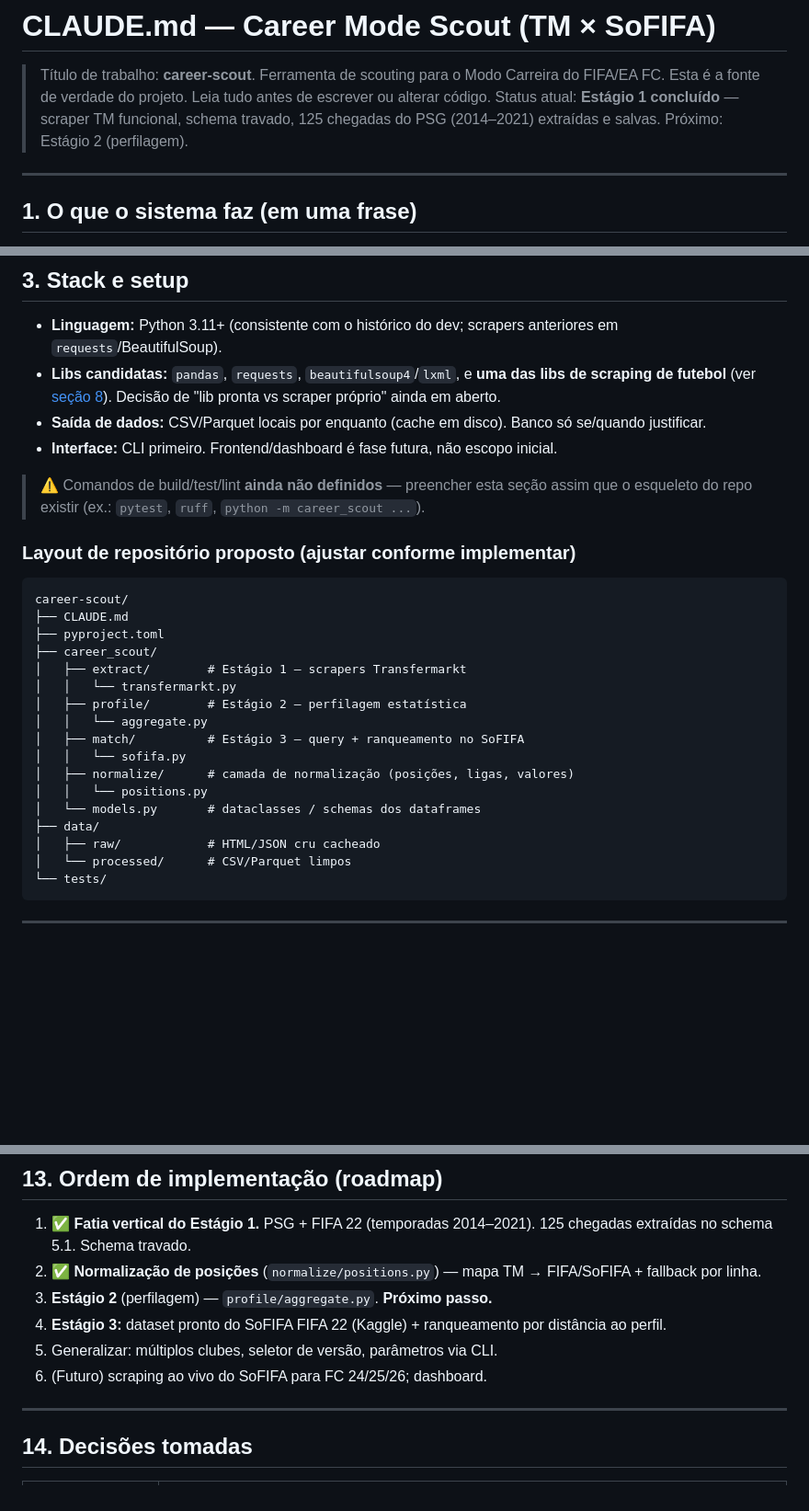
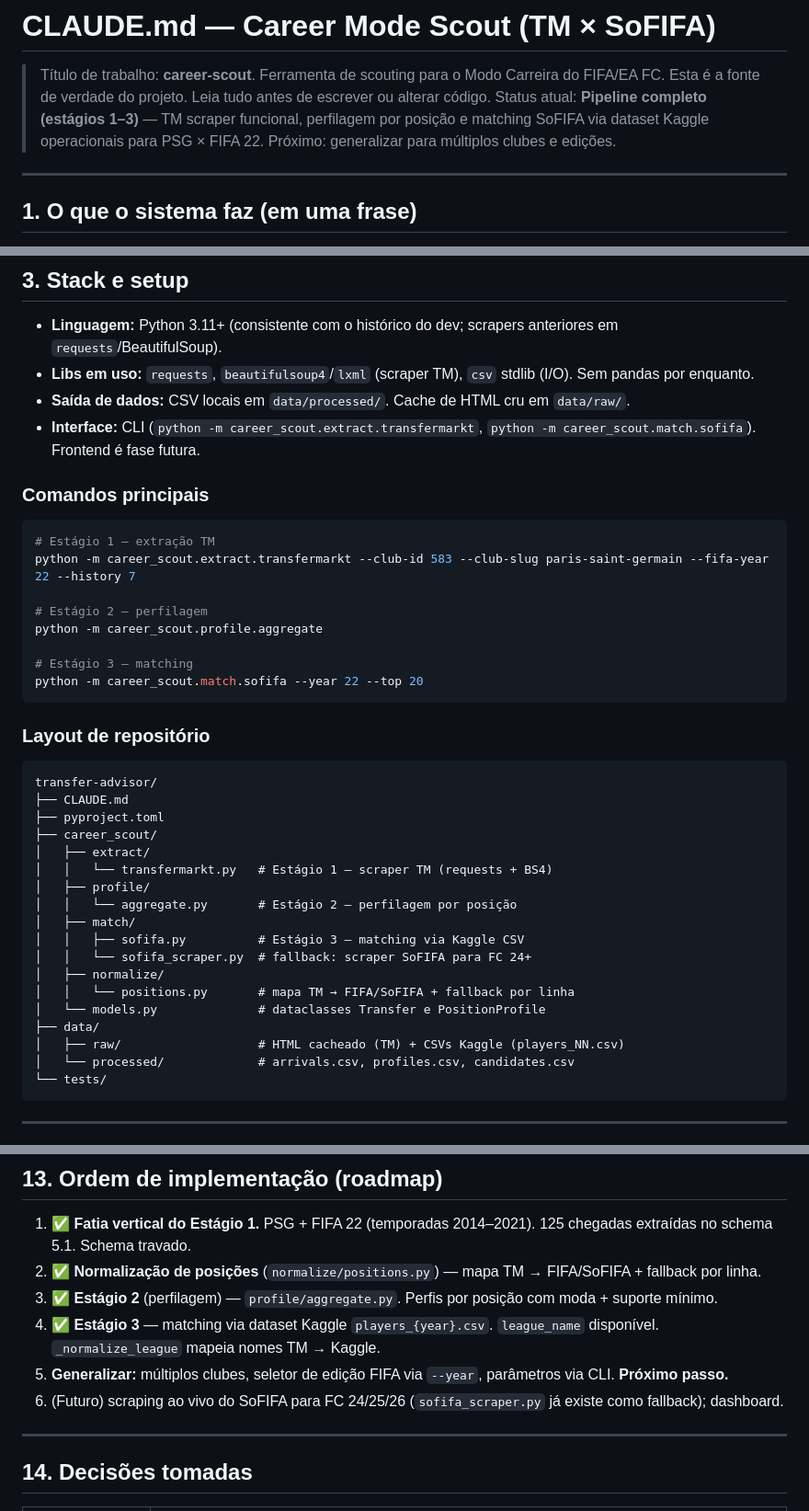
Before and after one commit to guigasauro/career-scout, a Markdown page: CLAUDE.md, 3 parts joined by grey strips. Shown at 92% size. Drawn GitHub-style; blank space fills up the shorter version.

Commit message:
docs: atualiza CLAUDE.md — pipeline completo, roadmap e decisões

````diff
--- a/CLAUDE.md
+++ b/CLAUDE.md
@@ -2,7 +2,7 @@
 
 > Título de trabalho: **career-scout**. Ferramenta de scouting para o Modo Carreira do FIFA/EA FC.
 > Esta é a fonte de verdade do projeto. Leia tudo antes de escrever ou alterar código.
-> Status atual: **Estágio 1 concluído** — scraper TM funcional, schema travado, 125 chegadas do PSG (2014–2021) extraídas e salvas. Próximo: Estágio 2 (perfilagem).
+> Status atual: **Pipeline completo (estágios 1–3)** — TM scraper funcional, perfilagem por posição e matching SoFIFA via dataset Kaggle operacionais para PSG × FIFA 22. Próximo: generalizar para múltiplos clubes e edições.
 
 ---
 
@@ -40,30 +40,41 @@ Se nos últimos 5–10 anos o clube X contratou **zagueiros franceses, com ~23 a
 ## 3. Stack e setup
 
 - **Linguagem:** Python 3.11+ (consistente com o histórico do dev; scrapers anteriores em `requests`/BeautifulSoup).
-- **Libs candidatas:** `pandas`, `requests`, `beautifulsoup4`/`lxml`, e **uma das libs de scraping de futebol** (ver [seção 8](#8-bibliotecas-e-recursos-externos)). Decisão de "lib pronta vs scraper próprio" ainda em aberto.
-- **Saída de dados:** CSV/Parquet locais por enquanto (cache em disco). Banco só se/quando justificar.
-- **Interface:** CLI primeiro. Frontend/dashboard é fase futura, não escopo inicial.
+- **Libs em uso:** `requests`, `beautifulsoup4`/`lxml` (scraper TM), `csv` stdlib (I/O). Sem pandas por enquanto.
+- **Saída de dados:** CSV locais em `data/processed/`. Cache de HTML cru em `data/raw/`.
+- **Interface:** CLI (`python -m career_scout.extract.transfermarkt`, `python -m career_scout.match.sofifa`). Frontend é fase futura.
 
-> ⚠️ Comandos de build/test/lint **ainda não definidos** — preencher esta seção assim que o esqueleto do repo existir (ex.: `pytest`, `ruff`, `python -m career_scout ...`).
+### Comandos principais
+```bash
+# Estágio 1 — extração TM
+python -m career_scout.extract.transfermarkt --club-id 583 --club-slug paris-saint-germain --fifa-year 22 --history 7
 
-### Layout de repositório proposto (ajustar conforme implementar)
+# Estágio 2 — perfilagem
+python -m career_scout.profile.aggregate
+
+# Estágio 3 — matching
+python -m career_scout.match.sofifa --year 22 --top 20
 ```
-career-scout/
+
+### Layout de repositório
+```
+transfer-advisor/
 ├── CLAUDE.md
 ├── pyproject.toml
 ├── career_scout/
-│   ├── extract/        # Estágio 1 — scrapers Transfermarkt
-│   │   └── transfermarkt.py
-│   ├── profile/        # Estágio 2 — perfilagem estatística
-│   │   └── aggregate.py
-│   ├── match/          # Estágio 3 — query + ranqueamento no SoFIFA
-│   │   └── sofifa.py
-│   ├── normalize/      # camada de normalização (posições, ligas, valores)
-│   │   └── positions.py
-│   └── models.py       # dataclasses / schemas dos dataframes
+│   ├── extract/
+│   │   └── transfermarkt.py   # Estágio 1 — scraper TM (requests + BS4)
+│   ├── profile/
+│   │   └── aggregate.py       # Estágio 2 — perfilagem por posição
+│   ├── match/
+│   │   ├── sofifa.py          # Estágio 3 — matching via Kaggle CSV
+│   │   └── sofifa_scraper.py  # fallback: scraper SoFIFA para FC 24+
+│   ├── normalize/
+│   │   └── positions.py       # mapa TM → FIFA/SoFIFA + fallback por linha
+│   └── models.py              # dataclasses Transfer e PositionProfile
 ├── data/
-│   ├── raw/            # HTML/JSON cru cacheado
-│   └── processed/      # CSV/Parquet limpos
+│   ├── raw/                   # HTML cacheado (TM) + CSVs Kaggle (players_NN.csv)
+│   └── processed/             # arrivals.csv, profiles.csv, candidates.csv
 └── tests/
 ```
 
@@ -280,10 +291,10 @@ para cada perfil de posição:
 
 1. ✅ **Fatia vertical do Estágio 1.** PSG + FIFA 22 (temporadas 2014–2021). 125 chegadas extraídas no schema 5.1. Schema travado.
 2. ✅ **Normalização de posições** (`normalize/positions.py`) — mapa TM → FIFA/SoFIFA + fallback por linha.
-3. **Estágio 2** (perfilagem) — `profile/aggregate.py`. **Próximo passo.**
-4. **Estágio 3:** dataset pronto do SoFIFA FIFA 22 (Kaggle) + ranqueamento por distância ao perfil.
-5. Generalizar: múltiplos clubes, seletor de versão, parâmetros via CLI.
-6. (Futuro) scraping ao vivo do SoFIFA para FC 24/25/26; dashboard.
+3. ✅ **Estágio 2** (perfilagem) — `profile/aggregate.py`. Perfis por posição com moda + suporte mínimo.
+4. ✅ **Estágio 3** — matching via dataset Kaggle `players_{year}.csv`. `league_name` disponível. `_normalize_league` mapeia nomes TM → Kaggle.
+5. **Generalizar:** múltiplos clubes, seletor de edição FIFA via `--year`, parâmetros via CLI. **Próximo passo.**
+6. (Futuro) scraping ao vivo do SoFIFA para FC 24/25/26 (`sofifa_scraper.py` já existe como fallback); dashboard.
 
 ---
 
````
Also changed, not shown: other parts of CLAUDE.md (+1 -1 lines).
